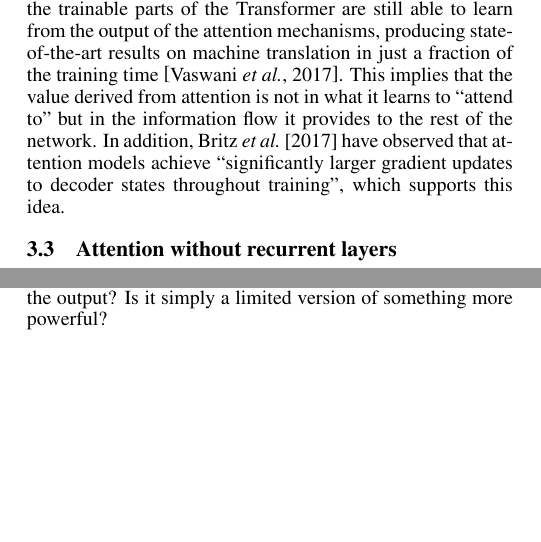
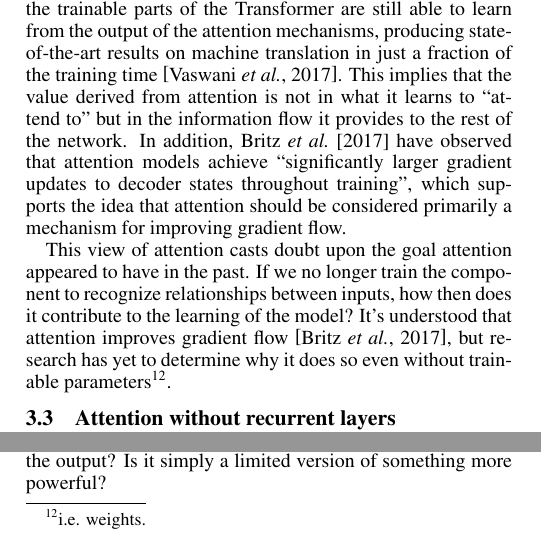
Before and after one commit to kylrth/attention_review, a LaTeX paper (main.tex): two parts of the columns of page 4 of 5, joined at a grey line, cut so that both start at the same text, the shorter picture padded with empty space. Compiled offline with pdfLaTeX.

Commit message:
finish attention without weights

```diff
--- a/main.tex
+++ b/main.tex
@@ -181,7 +181,9 @@ In their Transformer model, Vaswani \etal~[\citeyear{attn_all_you_need}] further
 \]
 where $d_k$ is the dimension of the query and key vectors.
 
-Removing the weights from the mechanism means this component is not trainable at all. Surprisingly, it appears that the trainable parts of the Transformer are still able to learn from the output of the attention mechanisms, producing state-of-the-art results on machine translation in just a fraction of the training time \cite{attn_all_you_need}. This implies that the value derived from attention is not in what it learns to ``attend to'' but in the information flow it provides to the rest of the network. In addition, Britz \etal~[\citeyear{massive_exploration}] have observed that attention models achieve ``significantly larger gradient updates to decoder states throughout training'', which supports this idea.
+Removing the weights from the mechanism means this component is not trainable at all. Surprisingly, it appears that the trainable parts of the Transformer are still able to learn from the output of the attention mechanisms, producing state-of-the-art results on machine translation in just a fraction of the training time \cite{attn_all_you_need}. This implies that the value derived from attention is not in what it learns to ``attend to'' but in the information flow it provides to the rest of the network. In addition, Britz \etal~[\citeyear{massive_exploration}] have observed that attention models achieve ``significantly larger gradient updates to decoder states throughout training'', which supports the idea that attention should be considered primarily a mechanism for improving gradient flow.
+
+This view of attention casts doubt upon the goal attention appeared to have in the past. If we no longer train the component to recognize relationships between inputs, how then does it contribute to the learning of the model? It's understood that attention improves gradient flow \cite{massive_exploration}, but research has yet to determine why it does so even without trainable parameters\footnote{i.e. weights.}.
 
 \subsection{Attention without recurrent layers}
 
```
Also changed, not shown: main.pdf, main.tex (2 more changed lines).
